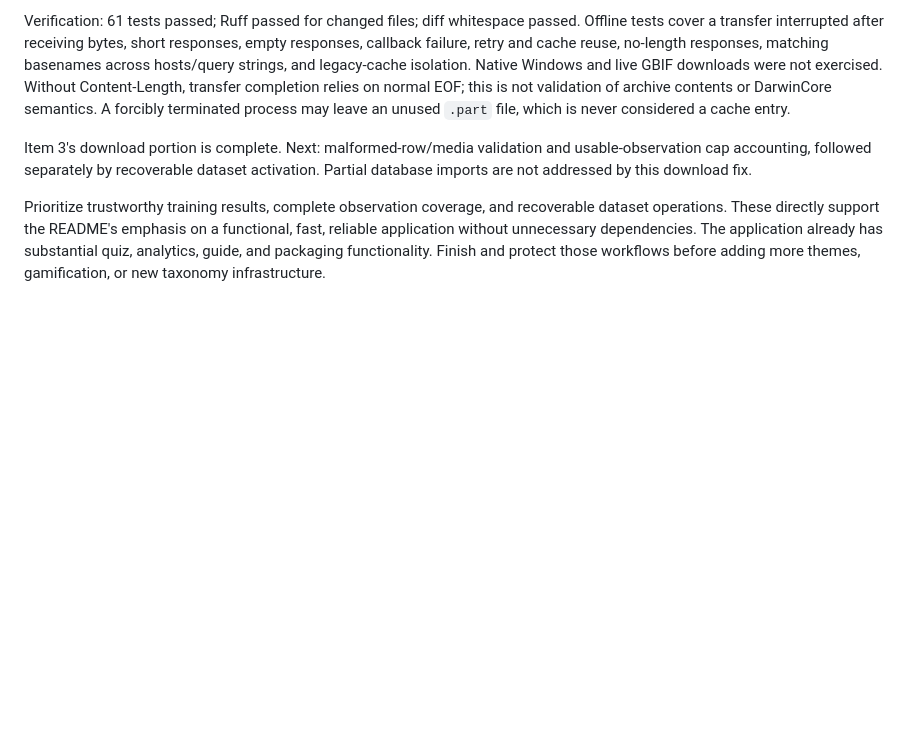
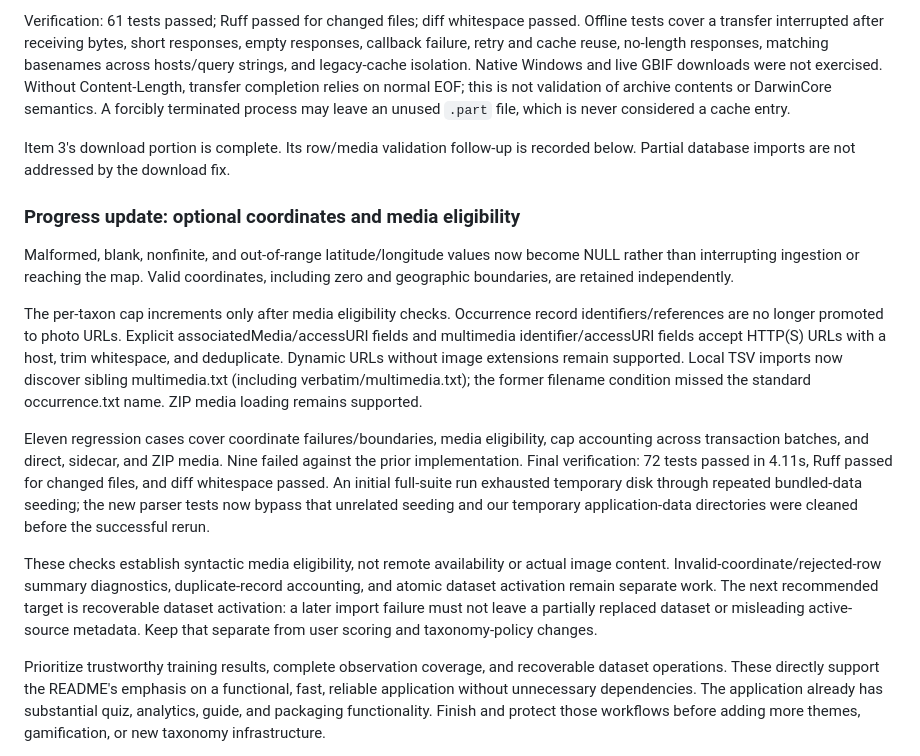
Before and after one commit to asgersvenning/taxo-trainer, a Markdown page: .agents/roadmap.md, the part around the change. GitHub-like rendering; blank space fills up the shorter version.

Commit message:
agent: record ingestion validation results and next recovery target

```diff
--- a/.agents/roadmap.md
+++ b/.agents/roadmap.md
@@ -74,9 +74,37 @@ Content-Length, transfer completion relies on normal EOF; this is not validation
 of archive contents or DarwinCore semantics. A forcibly terminated process may
 leave an unused `.part` file, which is never considered a cache entry.
 
-Item 3's download portion is complete. Next: malformed-row/media validation and
-usable-observation cap accounting, followed separately by recoverable dataset
-activation. Partial database imports are not addressed by this download fix.
+Item 3's download portion is complete. Its row/media validation follow-up is
+recorded below. Partial database imports are not addressed by the download fix.
+
+### Progress update: optional coordinates and media eligibility
+
+Malformed, blank, nonfinite, and out-of-range latitude/longitude values now become
+NULL rather than interrupting ingestion or reaching the map. Valid coordinates,
+including zero and geographic boundaries, are retained independently.
+
+The per-taxon cap increments only after media eligibility checks. Occurrence
+record identifiers/references are no longer promoted to photo URLs. Explicit
+associatedMedia/accessURI fields and multimedia identifier/accessURI fields
+accept HTTP(S) URLs with a host, trim whitespace, and deduplicate. Dynamic URLs
+without image extensions remain supported. Local TSV imports now discover sibling
+multimedia.txt (including verbatim/multimedia.txt); the former filename condition
+missed the standard occurrence.txt name. ZIP media loading remains supported.
+
+Eleven regression cases cover coordinate failures/boundaries, media eligibility,
+cap accounting across transaction batches, and direct, sidecar, and ZIP media.
+Nine failed against the prior implementation. Final verification: 72 tests passed
+in 4.11s, Ruff passed for changed files, and diff whitespace passed. An initial
+full-suite run exhausted temporary disk through repeated bundled-data seeding;
+the new parser tests now bypass that unrelated seeding and our temporary
+application-data directories were cleaned before the successful rerun.
+
+These checks establish syntactic media eligibility, not remote availability or
+actual image content. Invalid-coordinate/rejected-row summary diagnostics,
+duplicate-record accounting, and atomic dataset activation remain separate work.
+The next recommended target is recoverable dataset activation: a later import
+failure must not leave a partially replaced dataset or misleading active-source
+metadata. Keep that separate from user scoring and taxonomy-policy changes.
 
 Prioritize trustworthy training results, complete observation coverage, and
 recoverable dataset operations. These directly support the README's emphasis
```
